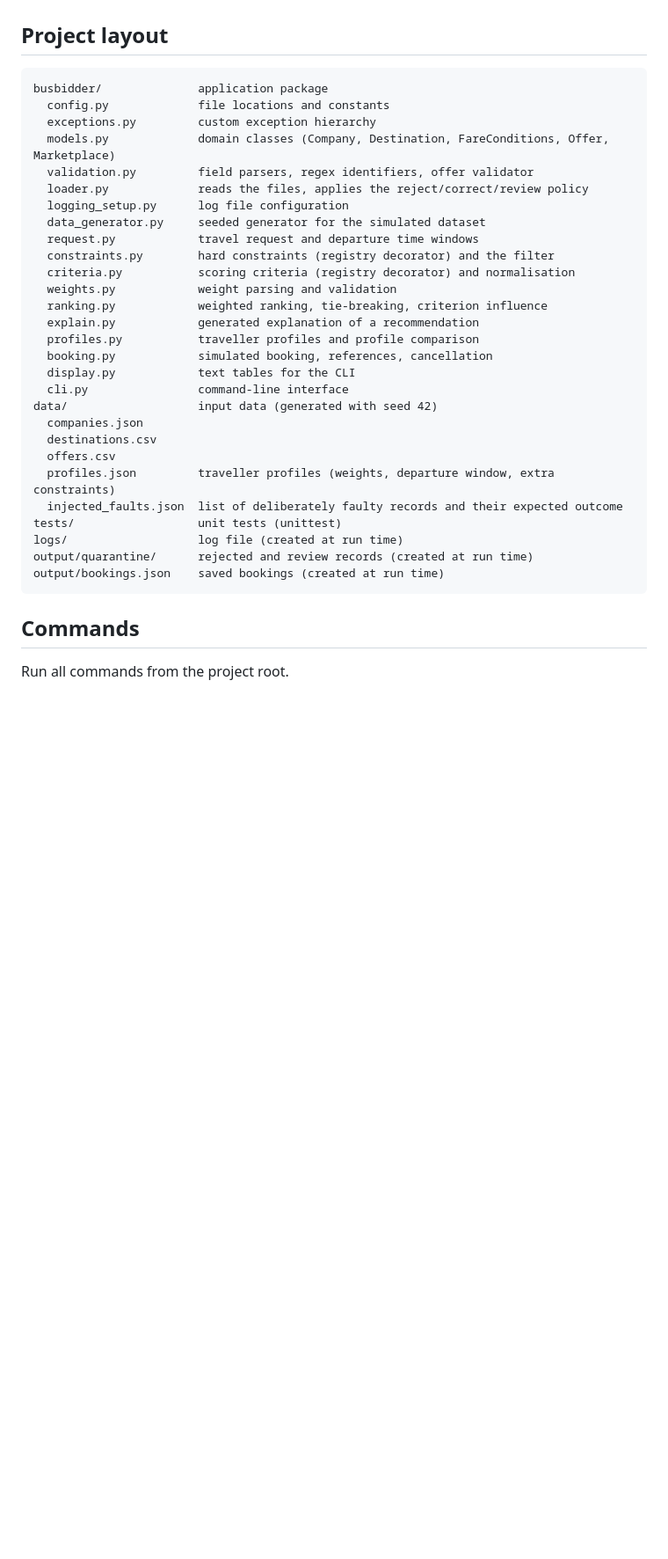
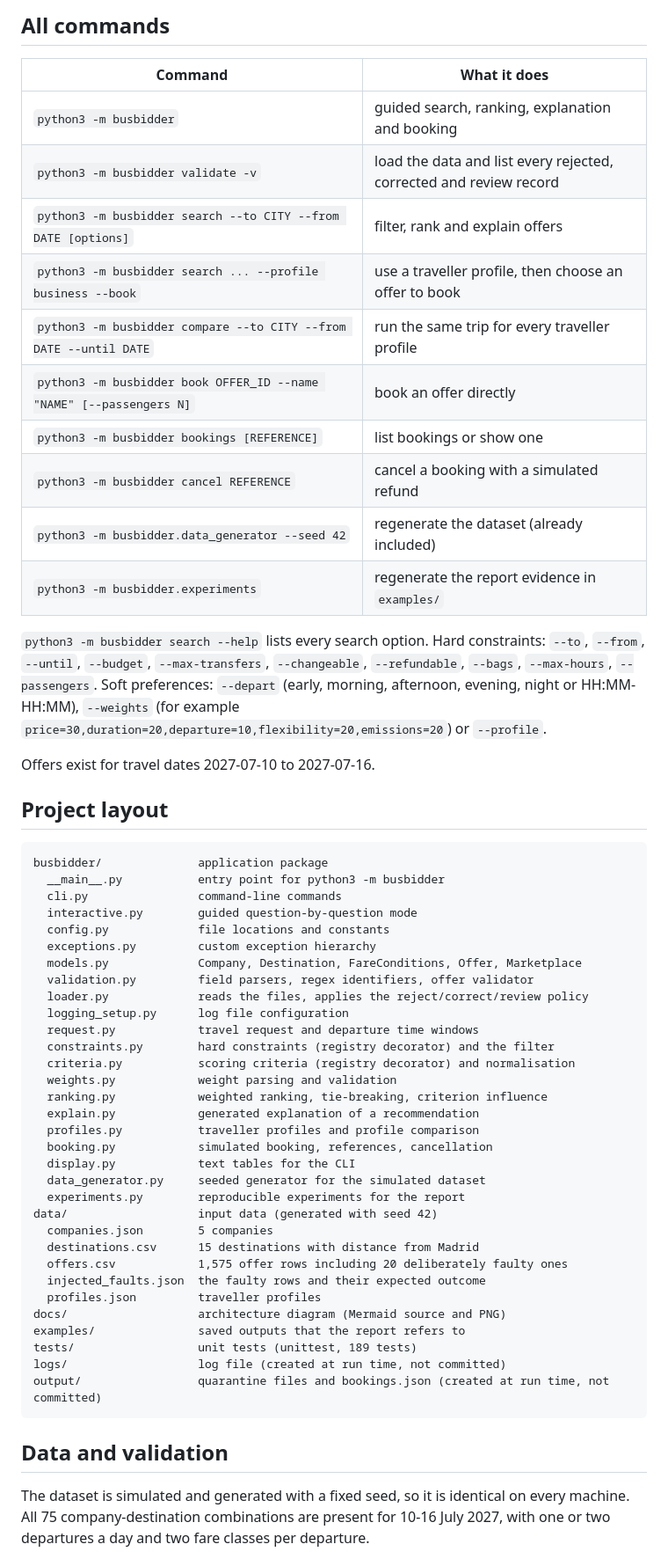
Before and after one commit to asadawais/busbidder, a Markdown page: README.md, the part around one of its changes. Shown at 88% size. Rendered like a GitHub page; blank space fills up the shorter version.

Commit message:
Add architecture diagram, example outputs and final README

````diff
--- a/README.md
+++ b/README.md
@@ -14,15 +44,40 @@ simulated booking. Final project for ACIT4420 Problem-solving with scripting.
+## All commands
+
+| Command | What it does |
+|---|---|
+| `python3 -m busbidder` | guided search, ranking, explanation and booking |
+| `python3 -m busbidder validate -v` | load the data and list every rejected, corrected and review record |
+| `python3 -m busbidder search --to CITY --from DATE [options]` | filter, rank and explain offers |
+| `python3 -m busbidder search ... --profile business --book` | use a traveller profile, then choose an offer to book |
+| `python3 -m busbidder compare --to CITY --from DATE --until DATE` | run the same trip for every traveller profile |
+| `python3 -m busbidder book OFFER_ID --name "NAME" [--passengers N]` | book an offer directly |
+| `python3 -m busbidder bookings [REFERENCE]` | list bookings or show one |
+| `python3 -m busbidder cancel REFERENCE` | cancel a booking with a simulated refund |
+| `python3 -m busbidder.data_generator --seed 42` | regenerate the dataset (already included) |
+| `python3 -m busbidder.experiments` | regenerate the report evidence in `examples/` |
+
+`python3 -m busbidder search --help` lists every search option. Hard
+constraints: `--to`, `--from`, `--until`, `--budget`, `--max-transfers`,
+`--changeable`, `--refundable`, `--bags`, `--max-hours`, `--passengers`. Soft
+preferences: `--depart` (early, morning, afternoon, evening, night or
+HH:MM-HH:MM), `--weights` (for example
+`price=30,duration=20,departure=10,flexibility=20,emissions=20`) or `--profile`.
+
+Offers exist for travel dates 2027-07-10 to 2027-07-16.
 
 ## Project layout
 
 ```
 busbidder/              application package
+  __main__.py           entry point for python3 -m busbidder
+  cli.py                command-line commands
+  interactive.py        guided question-by-question mode
   config.py             file locations and constants
   exceptions.py         custom exception hierarchy
-  models.py             domain classes (Company, Destination, FareConditions, Offer, Marketplace)
+  models.py             Company, Destination, FareConditions, Offer, Marketplace
   validation.py         field parsers, regex identifiers, offer validator
   loader.py             reads the files, applies the reject/correct/review policy
   logging_setup.py      log file configuration
-  data_generator.py     seeded generator for the simulated dataset
   request.py            travel request and departure time windows
   constraints.py        hard constraints (registry decorator) and the filter
   criteria.py           scoring criteria (registry decorator) and normalisation
@@ -32,20 +87,25 @@ busbidder/              application package
   profiles.py           traveller profiles and profile comparison
   booking.py            simulated booking, references, cancellation
   display.py            text tables for the CLI
-  cli.py                command-line interface
+  data_generator.py     seeded generator for the simulated dataset
+  experiments.py        reproducible experiments for the report
 data/                   input data (generated with seed 42)
-  companies.json
-  destinations.csv
-  offers.csv
-  profiles.json         traveller profiles (weights, departure window, extra constraints)
-  injected_faults.json  list of deliberately faulty records and their expected outcome
-tests/                  unit tests (unittest)
-logs/                   log file (created at run time)
-output/quarantine/      rejected and review records (created at run time)
-output/bookings.json    saved bookings (created at run time)
+  companies.json        5 companies
+  destinations.csv      15 destinations with distance from Madrid
+  offers.csv            1,575 offer rows including 20 deliberately faulty ones
+  injected_faults.json  the faulty rows and their expected outcome
+  profiles.json         traveller profiles
+docs/                   architecture diagram (Mermaid source and PNG)
+examples/               saved outputs that the report refers to
+tests/                  unit tests (unittest, 189 tests)
+logs/                   log file (created at run time, not committed)
+output/                 quarantine files and bookings.json (created at run time, not committed)
 ```
 
-## Commands
+## Data and validation
 
-Run all commands from the project root.
+The dataset is simulated and generated with a fixed seed, so it is identical
+on every machine. All 75 company-destination combinations are present for
+10-16 July 2027, with one or two departures a day and two fare classes per
+departure.
 
````
Also changed, not shown: other parts of README.md (+57 -67 lines), docs/architecture.png (added), 13 other files.
